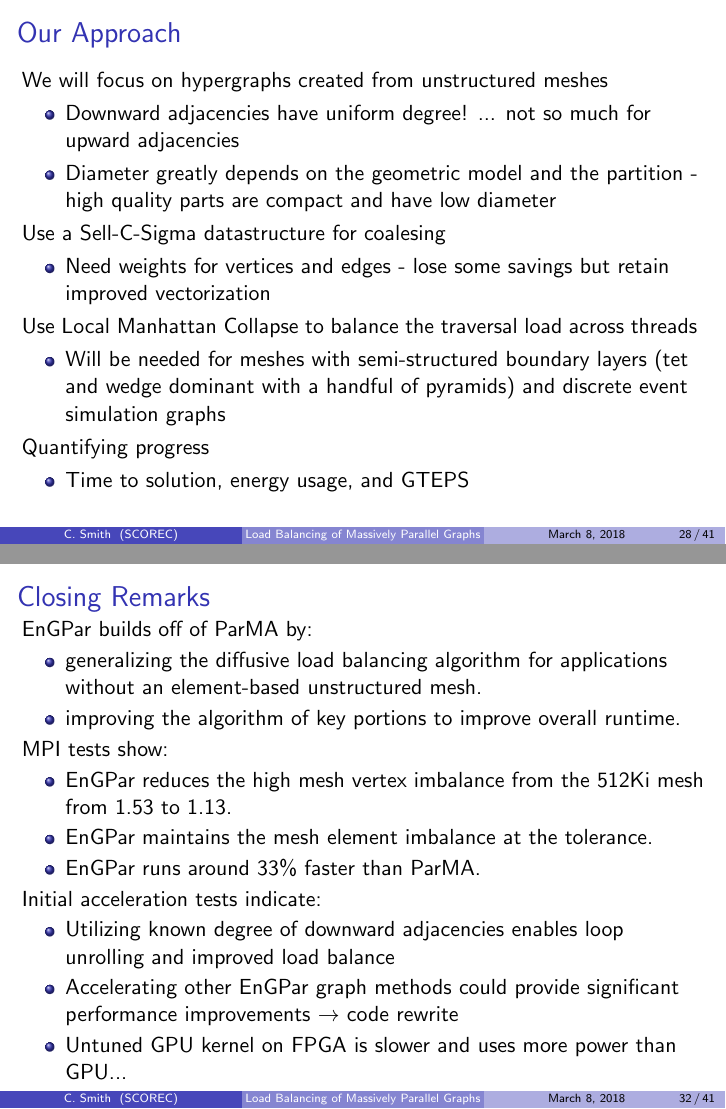
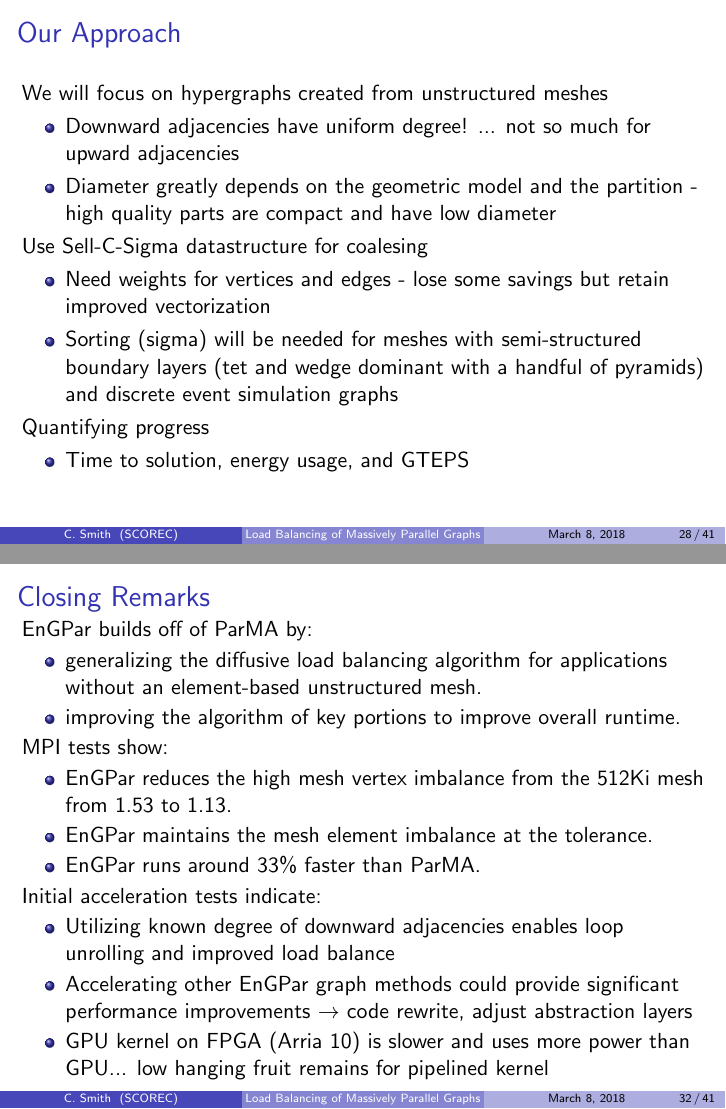
Before and after one commit to SCOREC/EnGPar-Docs, LaTeX slides (presentation.tex): pages 28 and 32 of 41, joined at a grey line. Compiled offline with pdfLaTeX.

Commit message:
final edits

```diff
--- a/presentation.tex
+++ b/presentation.tex
@@ -531,16 +531,12 @@ Rensselaer Polytechnic Institute
     \item Diameter greatly depends on the geometric model and the
       partition - high quality parts are compact and have low diameter
   \end{itemize}
-  Use a Sell-C-Sigma datastructure for coalesing
+  Use Sell-C-Sigma datastructure for coalesing
   \begin{itemize}
     \item Need weights for vertices and edges - lose some savings but retain
       improved vectorization
-  \end{itemize}
-  Use Local Manhattan Collapse to balance the traversal load across threads
-  \begin{itemize}
-    \item Will be needed for meshes with semi-structured boundary layers (tet
-      and wedge dominant with a handful of pyramids) and discrete event
-      simulation graphs
+    \item Sorting (sigma) will be needed for meshes with semi-structured boundary layers (tet
+      and wedge dominant with a handful of pyramids) and discrete event simulation graphs
   \end{itemize}
   Quantifying progress
   \begin{itemize}
@@ -644,8 +640,9 @@ Rensselaer Polytechnic Institute
   \item Utilizing known degree of downward adjacencies enables
     loop unrolling and improved load balance
   \item Accelerating other EnGPar graph methods could provide significant performance
-    improvements $\rightarrow$ code rewrite
-  \item Untuned GPU kernel on FPGA is slower and uses more power than GPU...
+    improvements $\rightarrow$ code rewrite, adjust abstraction layers
+  \item GPU kernel on FPGA (Arria 10) is slower and uses more power than GPU... low
+    hanging fruit remains for pipelined kernel
   \end{itemize}
 \end{frame}
 
```
Also changed, not shown: presentation.tex (14 more changed lines).
